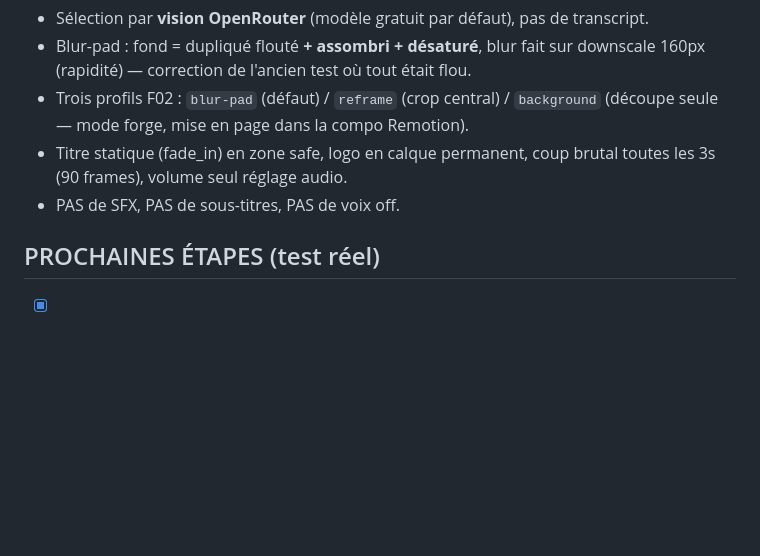
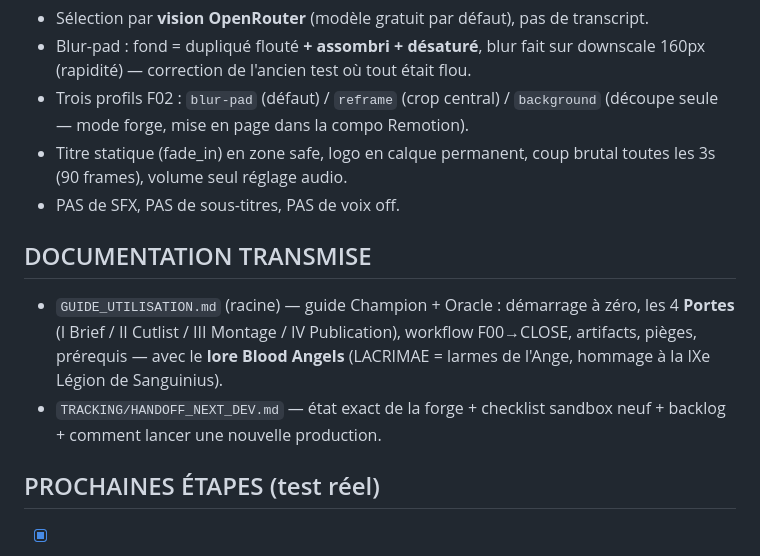
Before and after one commit to kioka8877-ux/LACRIMAE, a Markdown page: TRACKING/LACRIMAE_DEV_CAMPAIGN_LOG.md, the part around the change. GitHub-like rendering; blank space fills up the shorter version.

Commit message:
docs: guide utilisateur (Champion/Oracle) + handoff prochain dev

```diff
--- a/TRACKING/LACRIMAE_DEV_CAMPAIGN_LOG.md
+++ b/TRACKING/LACRIMAE_DEV_CAMPAIGN_LOG.md
@@ -69,6 +69,15 @@
   toutes les 3s (90 frames), volume seul réglage audio.
 - PAS de SFX, PAS de sous-titres, PAS de voix off.
 
+## DOCUMENTATION TRANSMISE
+
+- `GUIDE_UTILISATION.md` (racine) — guide Champion + Oracle : démarrage à zéro,
+  les 4 **Portes** (I Brief / II Cutlist / III Montage / IV Publication), workflow
+  F00→CLOSE, artifacts, pièges, prérequis — avec le **lore Blood Angels** (LACRIMAE =
+  larmes de l'Ange, hommage à la IXe Légion de Sanguinius).
+- `TRACKING/HANDOFF_NEXT_DEV.md` — état exact de la forge + checklist sandbox neuf +
+  backlog + comment lancer une nouvelle production.
+
 ## PROCHAINES ÉTAPES (test réel)
 
 - [x] **Flux réel mené de bout en bout (mode forge)** : pack SANDOVAL → F01 (forge) → F02 (codex v4 + clips) → F04 (render 5 clips, codex confirmé) → F05 (camouflage) → F06 (luther) → **CLOSE** — artifacts finaux `lac-clean` récupérés, projet **TERMINÉ** 🏆
```
Also changed, not shown: GUIDE_UTILISATION.md (added, +212 -0 lines), TRACKING/HANDOFF_NEXT_DEV.md (added, +170 -0 lines).
